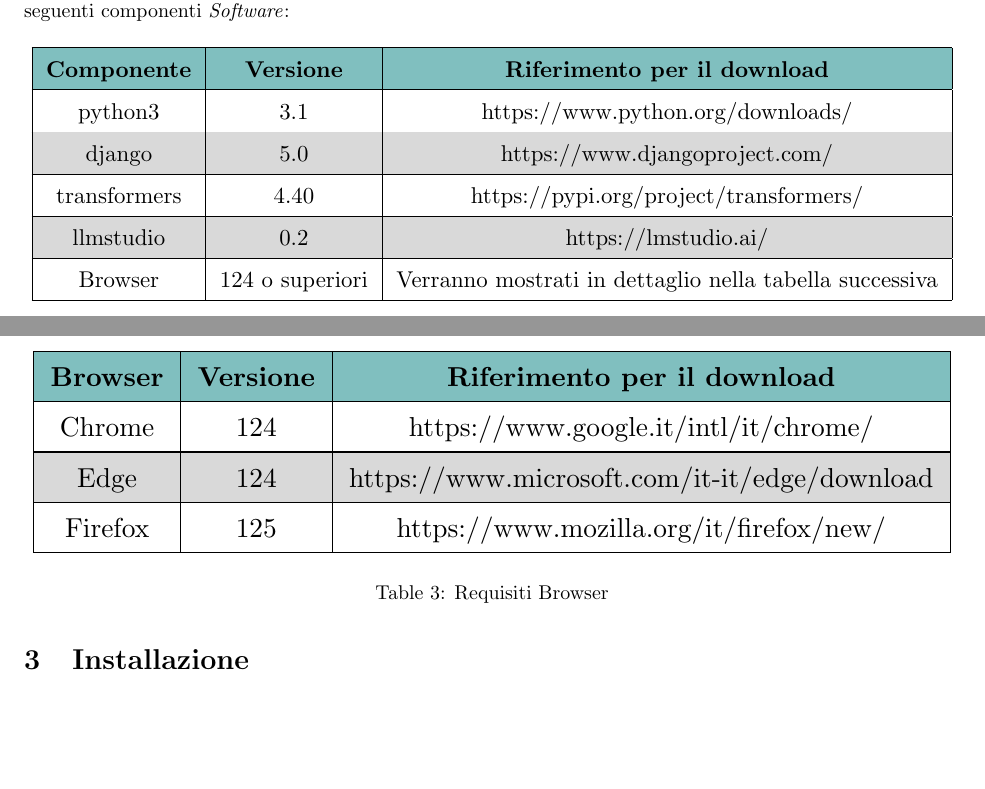
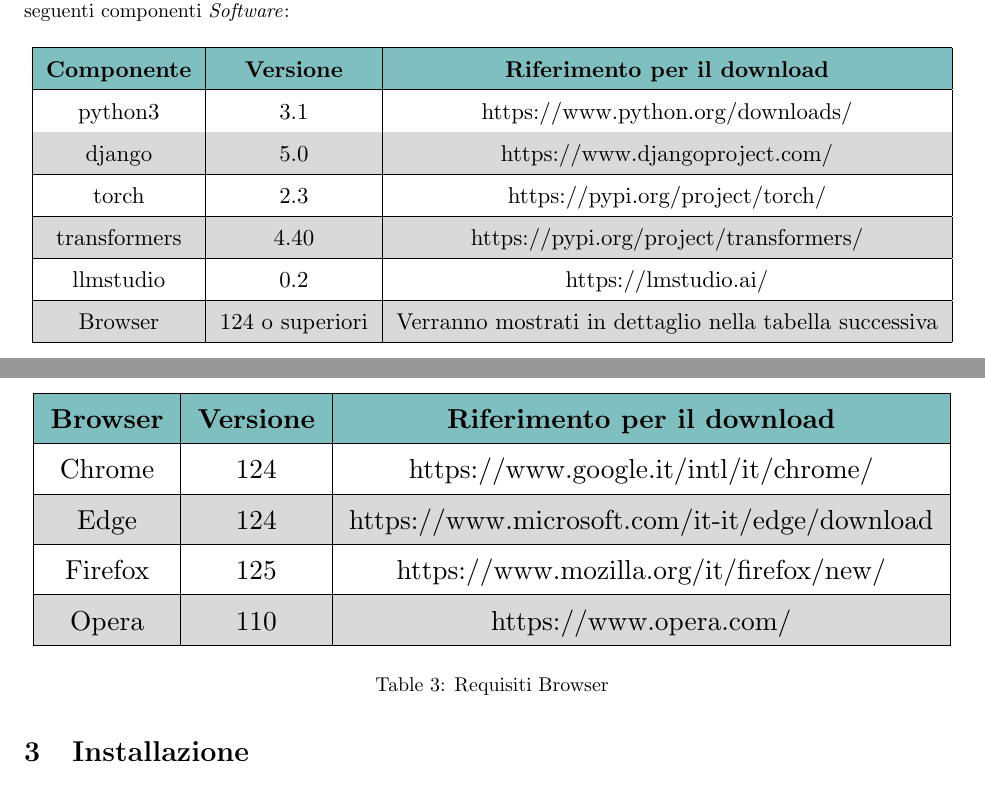
Before and after one commit to Jackpot-Coding/chatSQL, a LaTeX document (docs/src/esterni/manuale_utente-V0.0.6.tex): two parts of page 5 of 6, joined at a grey line, cut so that both start at the same text, the shorter picture padded with empty space. Compiled offline with pdfLaTeX.

Commit message:
aggiornamento requisiti

```diff
--- a/docs/src/esterni/manuale_utente-V0.0.6.tex
+++ b/docs/src/esterni/manuale_utente-V0.0.6.tex
@@ -207,7 +207,8 @@
 						\textbf{Componente} & \textbf{Versione} & \textbf{Riferimento per il download} \\ \hline
 						python3 & 3.1 & \hyperref[Download Python]{https://www.python.org/downloads/} \\ \hline
 						django & 5.0 & \hyperref[Download Django]{https://www.djangoproject.com/} \\ \hline
-						transformers & 4.40 & \hyperref[Download transformers]{https://pypi.org/project/transformers/} \\ \hline
+						torch & 2.3 & \hyperref[Download Torch]{https://pypi.org/project/torch/} \\ \hline
+						transformers & 4.40 & \hyperref[Download Transformers]{https://pypi.org/project/transformers/} \\ \hline
 						llmstudio & 0.2 & \hyperref[Download LLMStudio]{https://lmstudio.ai/} \\ \hline
 						Browser & 124 o superiori & Verranno mostrati in dettaglio nella tabella successiva \\ \hline
 					\end{tabular}
@@ -228,6 +229,7 @@
 						Chrome & 124 & \hyperref[Download Chrome]{https://www.google.it/intl/it/chrome/} \\ \hline
 						Edge & 124 & \hyperref[Download Edge]{https://www.microsoft.com/it-it/edge/download} \\ \hline
 						Firefox & 125 & \hyperref[Download Firefox]{https://www.mozilla.org/it/firefox/new/} \\ \hline
+						Opera & 110 & \hyperref[Download Opera]{https://www.opera.com/}\\ \hline
 					\end{tabular}
 				}
 				\caption{Requisiti Browser}
```
Also changed, not shown: docs/esterni/manuale_utente-V0.0.6.pdf, docs/src/esterni/manuale_utente-V0.0.6.tex (2 more changed lines).
